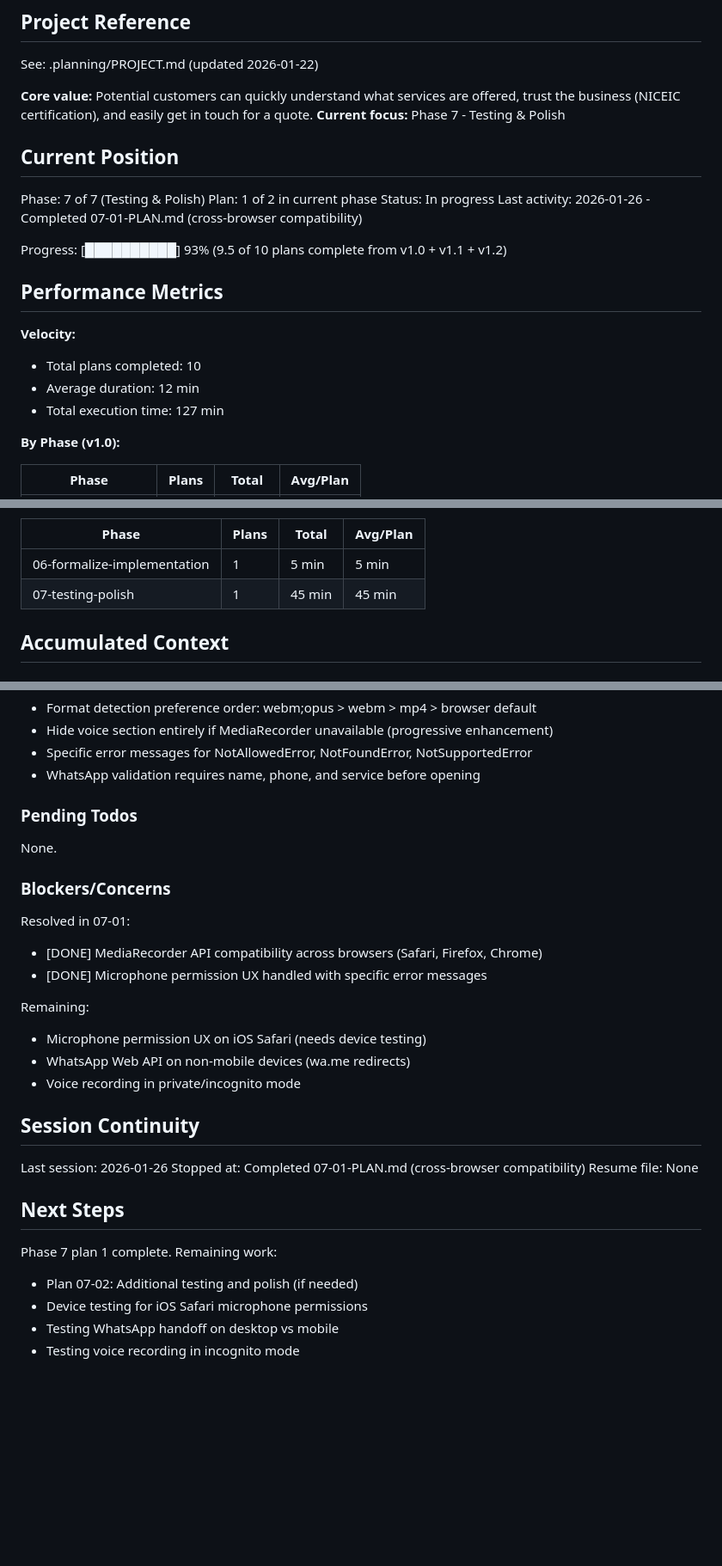
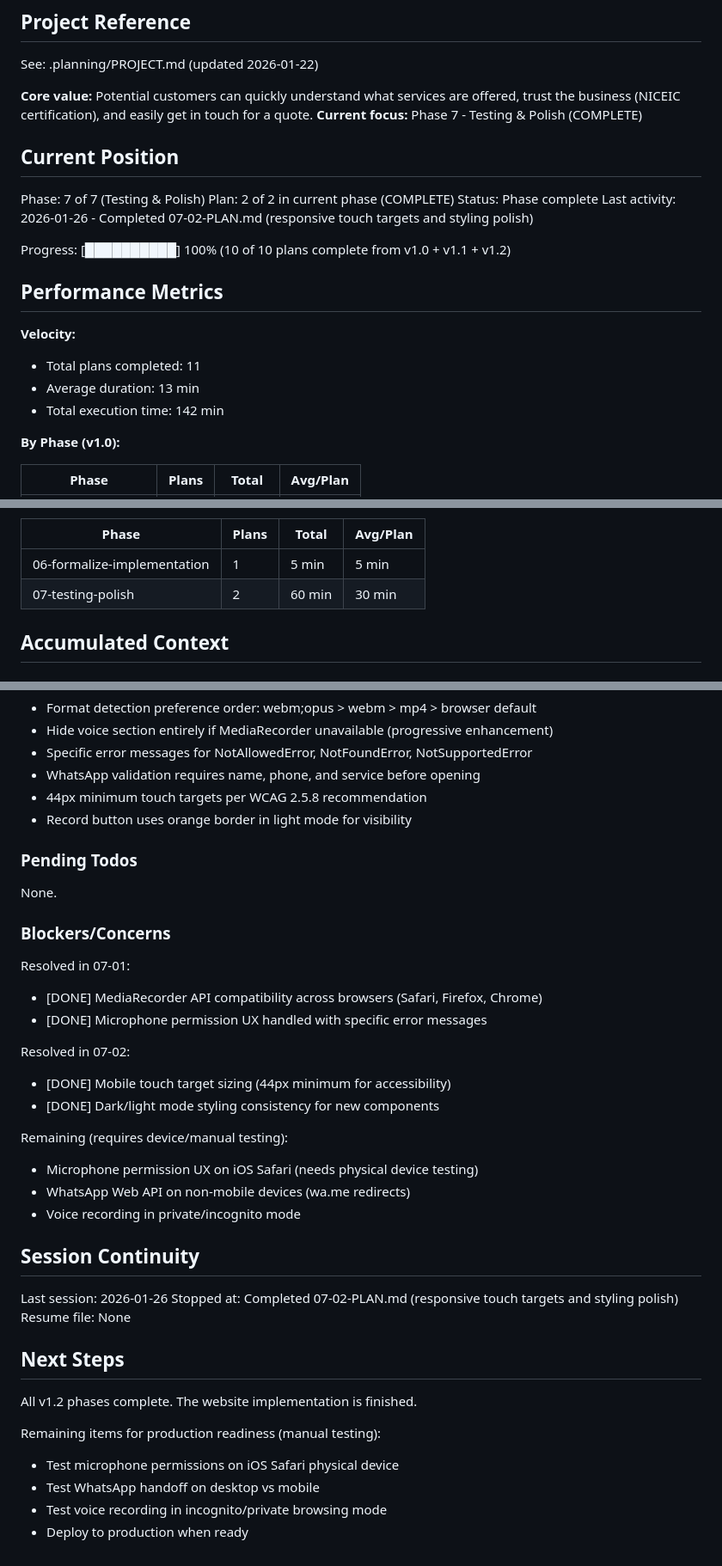
Before and after one commit to samluke90/sj-electrical-website, a Markdown page: .planning/STATE.md, 3 parts joined by grey strips. Shown at 86% size. GitHub-like rendering; blank space fills up the shorter version.

Commit message:
docs(07-02): complete responsive touch targets and styling polish plan
Tasks completed: 3/3
- Task 1: Ensure 44px minimum touch targets
- Task 2: Verify and fix dark/light mode styling
- Task 3: Visual verification (user approved)

SUMMARY: .planning/phases/07-testing-polish/07-02-SUMMARY.md

```diff
--- a/.planning/STATE.md
+++ b/.planning/STATE.md
@@ -5,23 +5,23 @@
 See: .planning/PROJECT.md (updated 2026-01-22)
 
 **Core value:** Potential customers can quickly understand what services are offered, trust the business (NICEIC certification), and easily get in touch for a quote.
-**Current focus:** Phase 7 - Testing & Polish
+**Current focus:** Phase 7 - Testing & Polish (COMPLETE)
 
 ## Current Position
 
 Phase: 7 of 7 (Testing & Polish)
-Plan: 1 of 2 in current phase
-Status: In progress
-Last activity: 2026-01-26 - Completed 07-01-PLAN.md (cross-browser compatibility)
+Plan: 2 of 2 in current phase (COMPLETE)
+Status: Phase complete
+Last activity: 2026-01-26 - Completed 07-02-PLAN.md (responsive touch targets and styling polish)
 
-Progress: [██████████] 93% (9.5 of 10 plans complete from v1.0 + v1.1 + v1.2)
+Progress: [██████████] 100% (10 of 10 plans complete from v1.0 + v1.1 + v1.2)
 
 ## Performance Metrics
 
 **Velocity:**
-- Total plans completed: 10
-- Average duration: 12 min
-- Total execution time: 127 min
+- Total plans completed: 11
+- Average duration: 13 min
+- Total execution time: 142 min
 
 **By Phase (v1.0):**
 
@@ -43,7 +43,7 @@ Progress: [██████████] 93% (9.5 of 10 plans complete from v1
 | Phase | Plans | Total | Avg/Plan |
 |-------|-------|-------|----------|
 | 06-formalize-implementation | 1 | 5 min | 5 min |
-| 07-testing-polish | 1 | 45 min | 45 min |
+| 07-testing-polish | 2 | 60 min | 30 min |
 
 ## Accumulated Context
 
@@ -66,6 +66,8 @@ Phase 7 decisions:
 - Hide voice section entirely if MediaRecorder unavailable (progressive enhancement)
 - Specific error messages for NotAllowedError, NotFoundError, NotSupportedError
 - WhatsApp validation requires name, phone, and service before opening
+- 44px minimum touch targets per WCAG 2.5.8 recommendation
+- Record button uses orange border in light mode for visibility
 
 ### Pending Todos
 
@@ -77,21 +79,27 @@ Resolved in 07-01:
 - [DONE] MediaRecorder API compatibility across browsers (Safari, Firefox, Chrome)
 - [DONE] Microphone permission UX handled with specific error messages
 
-Remaining:
-- Microphone permission UX on iOS Safari (needs device testing)
+Resolved in 07-02:
+- [DONE] Mobile touch target sizing (44px minimum for accessibility)
+- [DONE] Dark/light mode styling consistency for new components
+
+Remaining (requires device/manual testing):
+- Microphone permission UX on iOS Safari (needs physical device testing)
 - WhatsApp Web API on non-mobile devices (wa.me redirects)
 - Voice recording in private/incognito mode
 
 ## Session Continuity
 
 Last session: 2026-01-26
-Stopped at: Completed 07-01-PLAN.md (cross-browser compatibility)
+Stopped at: Completed 07-02-PLAN.md (responsive touch targets and styling polish)
 Resume file: None
 
 ## Next Steps
 
-Phase 7 plan 1 complete. Remaining work:
-- Plan 07-02: Additional testing and polish (if needed)
-- Device testing for iOS Safari microphone permissions
-- Testing WhatsApp handoff on desktop vs mobile
-- Testing voice recording in incognito mode
+All v1.2 phases complete. The website implementation is finished.
+
+Remaining items for production readiness (manual testing):
+- Test microphone permissions on iOS Safari physical device
+- Test WhatsApp handoff on desktop vs mobile
+- Test voice recording in incognito/private browsing mode
+- Deploy to production when ready
```
Also changed, not shown: 1 other file.
